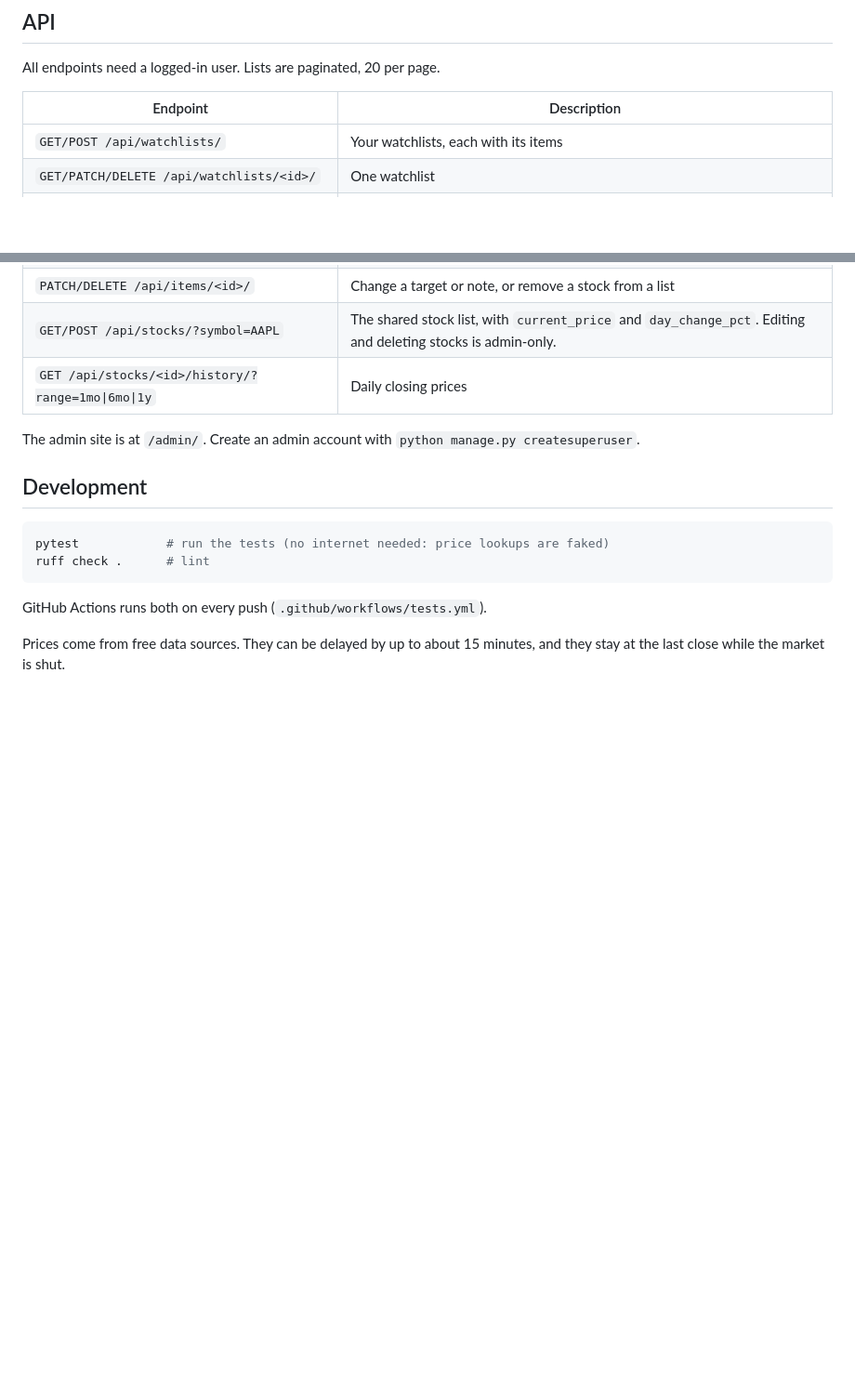
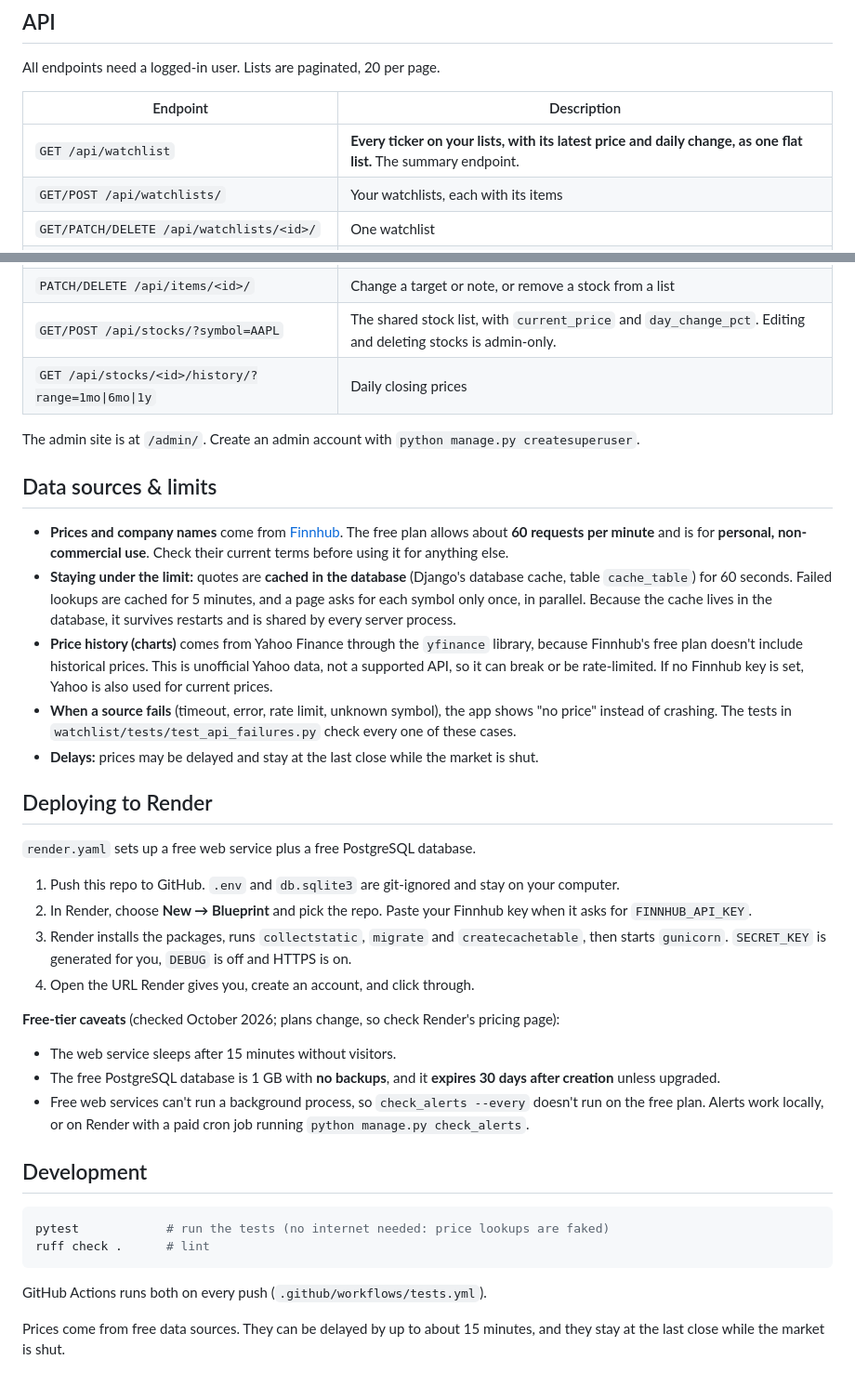
Before and after one commit to Taniyakaur/The_Stock_Watch, a Markdown page: README.md, 2 parts joined by grey strips. Shown at 93% size. Rendered like a GitHub page; blank space fills up the shorter version.

```diff
--- a/README.md
+++ b/README.md
@@ -52,6 +60,7 @@ All endpoints need a logged-in user. Lists are paginated, 20 per page.
 
 | Endpoint | Description |
 |---|---|
+| `GET /api/watchlist` | **Every ticker on your lists, with its latest price and daily change, as one flat list.** The summary endpoint. |
 | `GET/POST /api/watchlists/` | Your watchlists, each with its items |
 | `GET/PATCH/DELETE /api/watchlists/<id>/` | One watchlist |
 | `POST /api/watchlists/example/` | Add the "Popular stocks" example list, or get the one you already have |
@@ -61,6 +70,28 @@ All endpoints need a logged-in user. Lists are paginated, 20 per page.
 | `GET /api/stocks/<id>/history/?range=1mo\|6mo\|1y` | Daily closing prices |
 
 The admin site is at `/admin/`. Create an admin account with `python manage.py createsuperuser`.
+
+## Data sources & limits
+
+- **Prices and company names** come from [Finnhub](https://finnhub.io). The free plan allows about **60 requests per minute** and is for **personal, non-commercial use**. Check their current terms before using it for anything else.
+- **Staying under the limit:** quotes are **cached in the database** (Django's database cache, table `cache_table`) for 60 seconds. Failed lookups are cached for 5 minutes, and a page asks for each symbol only once, in parallel. Because the cache lives in the database, it survives restarts and is shared by every server process.
+- **Price history (charts)** comes from Yahoo Finance through the `yfinance` library, because Finnhub's free plan doesn't include historical prices. This is unofficial Yahoo data, not a supported API, so it can break or be rate-limited. If no Finnhub key is set, Yahoo is also used for current prices.
+- **When a source fails** (timeout, error, rate limit, unknown symbol), the app shows "no price" instead of crashing. The tests in `watchlist/tests/test_api_failures.py` check every one of these cases.
+- **Delays:** prices may be delayed and stay at the last close while the market is shut.
+
+## Deploying to Render
+
+`render.yaml` sets up a free web service plus a free PostgreSQL database.
+
+1. Push this repo to GitHub. `.env` and `db.sqlite3` are git-ignored and stay on your computer.
+2. In Render, choose **New → Blueprint** and pick the repo. Paste your Finnhub key when it asks for `FINNHUB_API_KEY`.
+3. Render installs the packages, runs `collectstatic`, `migrate` and `createcachetable`, then starts `gunicorn`. `SECRET_KEY` is generated for you, `DEBUG` is off and HTTPS is on.
+4. Open the URL Render gives you, create an account, and click through.
+
+**Free-tier caveats** (checked October 2026; plans change, so check Render's pricing page):
+- The web service sleeps after 15 minutes without visitors.
+- The free PostgreSQL database is 1 GB with **no backups**, and it **expires 30 days after creation** unless upgraded.
+- Free web services can't run a background process, so `check_alerts --every` doesn't run on the free plan. Alerts work locally, or on Render with a paid cron job running `python manage.py check_alerts`.
 
 ## Development
 
```
Also changed, not shown: other parts of README.md (+8 -0 lines), docs/screenshot.png (added).
